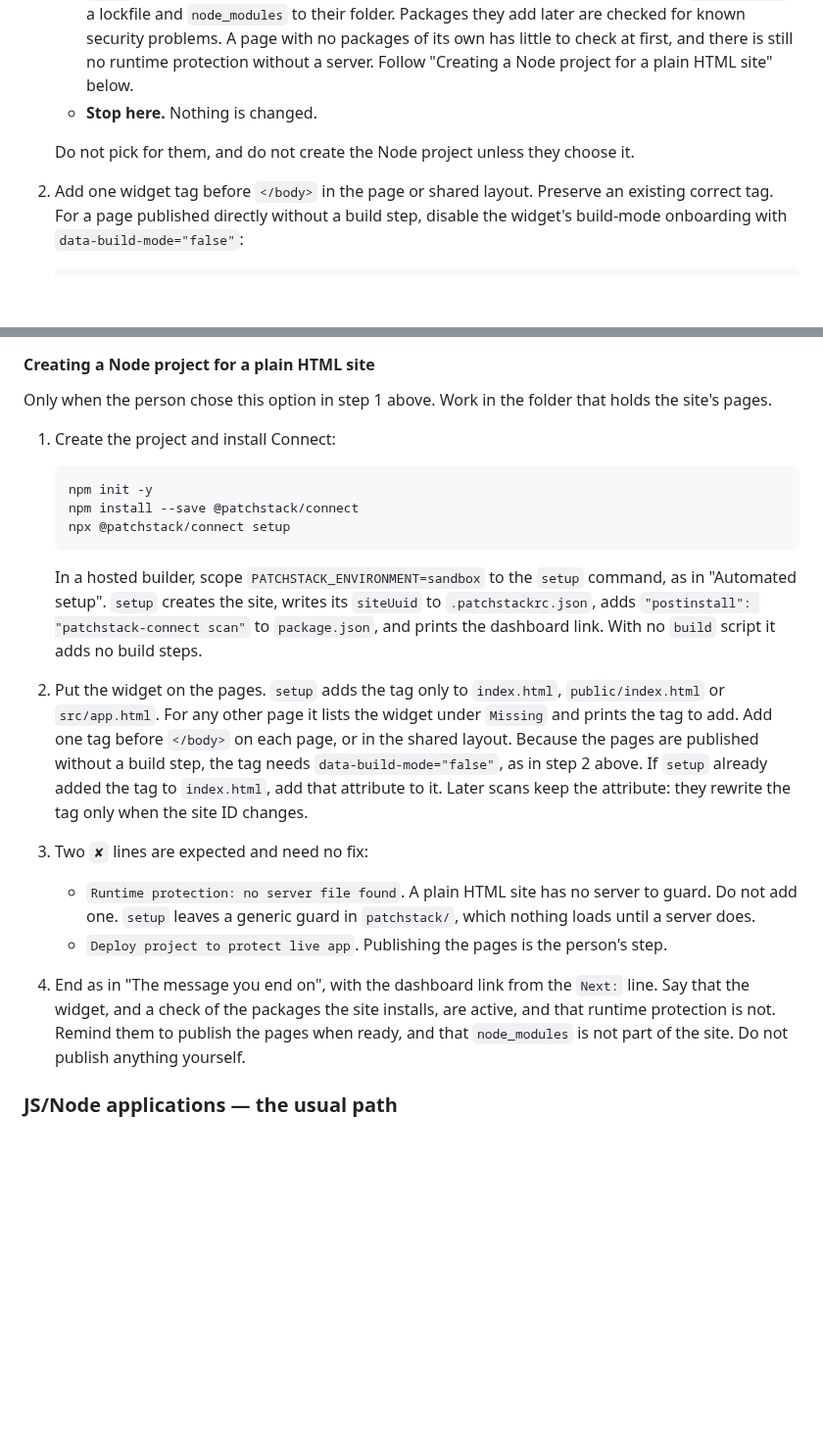
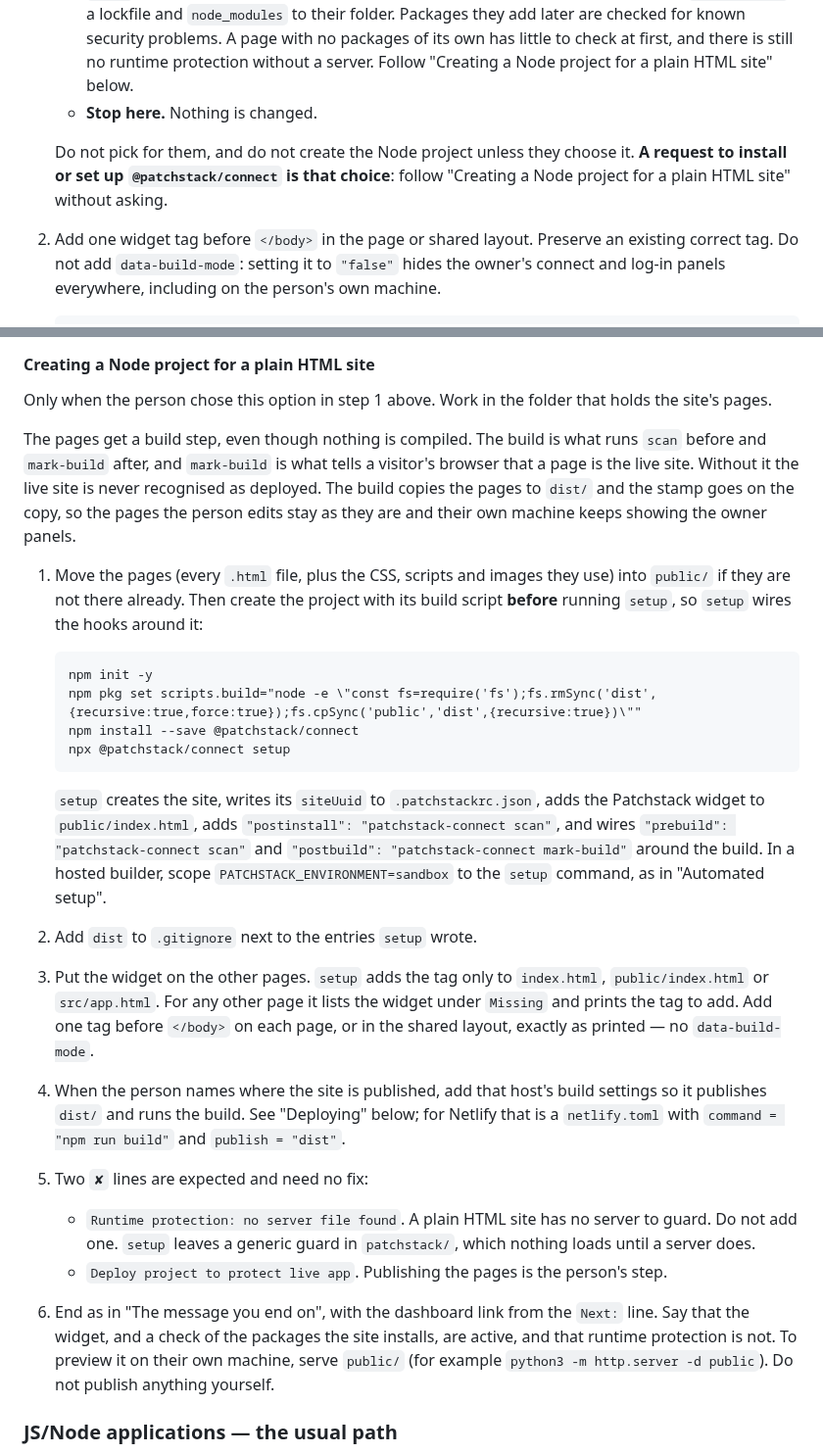
Before and after one commit to patchstack/connect, a Markdown page: AGENT-INSTALL.md, 2 parts joined by grey strips. Shown at 98% size. Drawn GitHub-style; blank space fills up the shorter version.

````diff
--- a/AGENT-INSTALL.md
+++ b/AGENT-INSTALL.md
@@ -16,7 +16,7 @@ For a standalone site made of HTML, CSS, and browser JavaScript, with no package
    - **Create a Node project in the folder and let Connect set it up.** No trip to the dashboard first: `setup` creates the site and prints the link that connects it to their account. It adds `package.json`, a lockfile and `node_modules` to their folder. Packages they add later are checked for known security problems. A page with no packages of its own has little to check at first, and there is still no runtime protection without a server. Follow "Creating a Node project for a plain HTML site" below.
    - **Stop here.** Nothing is changed.
 
-   Do not pick for them, and do not create the Node project unless they choose it.
-2. Add one widget tag before `</body>` in the page or shared layout. Preserve an existing correct tag. For a page published directly without a build step, disable the widget's build-mode onboarding with `data-build-mode="false"`:
+   Do not pick for them, and do not create the Node project unless they choose it. **A request to install or set up `@patchstack/connect` is that choice**: follow "Creating a Node project for a plain HTML site" without asking.
+2. Add one widget tag before `</body>` in the page or shared layout. Preserve an existing correct tag. Do not add `data-build-mode`: setting it to `"false"` hides the owner's connect and log-in panels everywhere, including on the person's own machine.
 
    ```html
@@ -32,20 +32,25 @@ Report this as **Patchstack Connector installed**, with any remaining preview or
 
 Only when the person chose this option in step 1 above. Work in the folder that holds the site's pages.
 
-1. Create the project and install Connect:
+The pages get a build step, even though nothing is compiled. The build is what runs `scan` before and `mark-build` after, and `mark-build` is what tells a visitor's browser that a page is the live site. Without it the live site is never recognised as deployed. The build copies the pages to `dist/` and the stamp goes on the copy, so the pages the person edits stay as they are and their own machine keeps showing the owner panels.
+
+1. Move the pages (every `.html` file, plus the CSS, scripts and images they use) into `public/` if they are not there already. Then create the project with its build script **before** running `setup`, so `setup` wires the hooks around it:
 
    ```
    npm init -y
+   npm pkg set scripts.build="node -e \"const fs=require('fs');fs.rmSync('dist',{recursive:true,force:true});fs.cpSync('public','dist',{recursive:true})\""
    npm install --save @patchstack/connect
    npx @patchstack/connect setup
    ```
 
-   In a hosted builder, scope `PATCHSTACK_ENVIRONMENT=sandbox` to the `setup` command, as in "Automated setup". `setup` creates the site, writes its `siteUuid` to `.patchstackrc.json`, adds `"postinstall": "patchstack-connect scan"` to `package.json`, and prints the dashboard link. With no `build` script it adds no build steps.
-2. Put the widget on the pages. `setup` adds the tag only to `index.html`, `public/index.html` or `src/app.html`. For any other page it lists the widget under `Missing` and prints the tag to add. Add one tag before `</body>` on each page, or in the shared layout. Because the pages are published without a build step, the tag needs `data-build-mode="false"`, as in step 2 above. If `setup` already added the tag to `index.html`, add that attribute to it. Later scans keep the attribute: they rewrite the tag only when the site ID changes.
-3. Two `✘` lines are expected and need no fix:
+   `setup` creates the site, writes its `siteUuid` to `.patchstackrc.json`, adds the Patchstack widget to `public/index.html`, adds `"postinstall": "patchstack-connect scan"`, and wires `"prebuild": "patchstack-connect scan"` and `"postbuild": "patchstack-connect mark-build"` around the build. In a hosted builder, scope `PATCHSTACK_ENVIRONMENT=sandbox` to the `setup` command, as in "Automated setup".
+2. Add `dist` to `.gitignore` next to the entries `setup` wrote.
+3. Put the widget on the other pages. `setup` adds the tag only to `index.html`, `public/index.html` or `src/app.html`. For any other page it lists the widget under `Missing` and prints the tag to add. Add one tag before `</body>` on each page, or in the shared layout, exactly as printed — no `data-build-mode`.
+4. When the person names where the site is published, add that host's build settings so it publishes `dist/` and runs the build. See "Deploying" below; for Netlify that is a `netlify.toml` with `command = "npm run build"` and `publish = "dist"`.
+5. Two `✘` lines are expected and need no fix:
    - `Runtime protection: no server file found`. A plain HTML site has no server to guard. Do not add one. `setup` leaves a generic guard in `patchstack/`, which nothing loads until a server does.
    - `Deploy project to protect live app`. Publishing the pages is the person's step.
-4. End as in "The message you end on", with the dashboard link from the `Next:` line. Say that the widget, and a check of the packages the site installs, are active, and that runtime protection is not. Remind them to publish the pages when ready, and that `node_modules` is not part of the site. Do not publish anything yourself.
+6. End as in "The message you end on", with the dashboard link from the `Next:` line. Say that the widget, and a check of the packages the site installs, are active, and that runtime protection is not. To preview it on their own machine, serve `public/` (for example `python3 -m http.server -d public`). Do not publish anything yourself.
 
 ### JS/Node applications — the usual path
 
````
Also changed, not shown: other parts of AGENT-INSTALL.md (+29 -2 lines).
